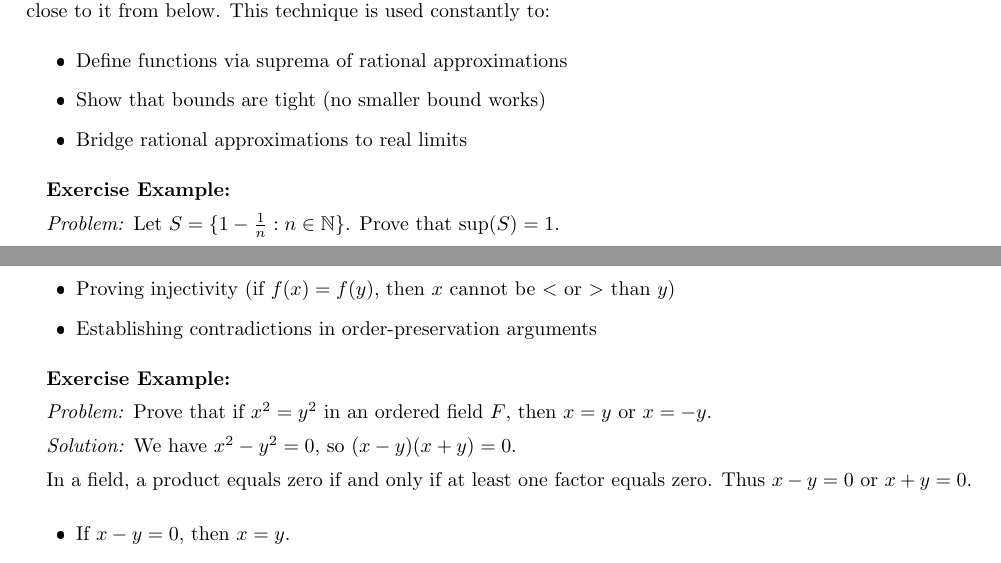
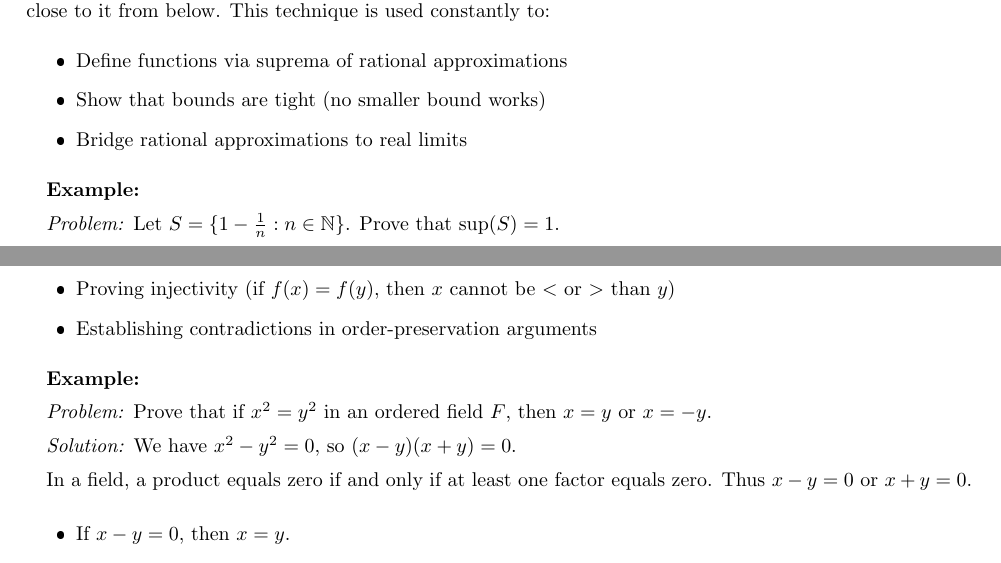
Before and after one commit to luislve17/real-analysis-notes, a LaTeX document (main.tex, which reads chapters/chapter_3/proof_toolkit.tex): two parts of pages 48 and 49 of 49, joined at a grey line, cut so that both start at the same text. The pictures show the PDF file main.pdf that the author committed with the source.

Commit message:
more wording

```diff
--- a/chapters/chapter_3/proof_toolkit.tex
+++ b/chapters/chapter_3/proof_toolkit.tex
@@ -17,7 +19,7 @@ No matter how large a number you pick, you can always find a natural number bigg
     \item Construct rationals or integers around arbitrary real numbers
 \end{itemize}
 
-\textbf{Exercise Example:}
+\textbf{Example:}
 
 \textit{Problem:} Let $S = \{1 - \frac{1}{n} : n \in \mathbb{N}\}$. Show that $S$ is bounded above.
 
@@ -40,7 +42,7 @@ The rationals are ``everywhere'' in the reals—no matter how close two real num
     \item Bridge constructions between $\mathbb{Q}$ and $\mathbb{R}$
 \end{itemize}
 
-\textbf{Exercise Example:}
+\textbf{Example:}
 
 \textit{Problem:} Show that between $\sqrt{2}$ and $\sqrt{3}$, there exists a rational number.
 
@@ -61,7 +63,7 @@ To prove a statement $P$, assume $\neg P$ and derive a contradiction. Since assu
     \item You want to prove a uniqueness property (by assuming two things exist and deriving a contradiction)
 \end{itemize}
 
-\textbf{Exercise Example:}
+\textbf{Example:}
 
 \textit{Problem:} Prove that $\sqrt{2}$ is irrational.
 
@@ -96,7 +98,7 @@ Like dominoes—if the first one falls (base case) and each falling domino knock
     \item Building sequences or recursive structures
 \end{itemize}
 
-\textbf{Exercise Example:}
+\textbf{Example:}
 
 \textit{Problem:} Prove that for all $n \in \mathbb{N}$, the sum $1 + 2 + 3 + \cdots + n = \frac{n(n+1)}{2}$.
 
@@ -135,7 +137,7 @@ The supremum is the ``ceiling'' of a set—nothing in the set exceeds it, but yo
     \item Bridge rational approximations to real limits
 \end{itemize}
 
-\textbf{Exercise Example:}
+\textbf{Example:}
 
 \textit{Problem:} Let $S = \{1 - \frac{1}{n} : n \in \mathbb{N}\}$. Prove that $\sup(S) = 1$.
 
@@ -169,7 +171,7 @@ Any two elements are either equal or one is strictly larger—no other options e
     \item Establishing contradictions in order-preservation arguments
 \end{itemize}
 
-\textbf{Exercise Example:}
+\textbf{Example:}
 
 \textit{Problem:} Prove that if $x^2 = y^2$ in an ordered field $F$, then $x = y$ or $x = -y$.
 
```
Also changed, not shown: main.pdf, chapters/chapter_3/proof_toolkit.tex (6 more changed lines).
